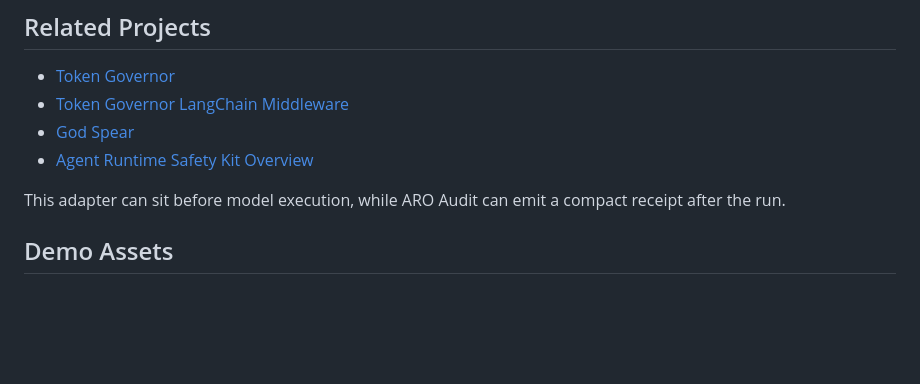
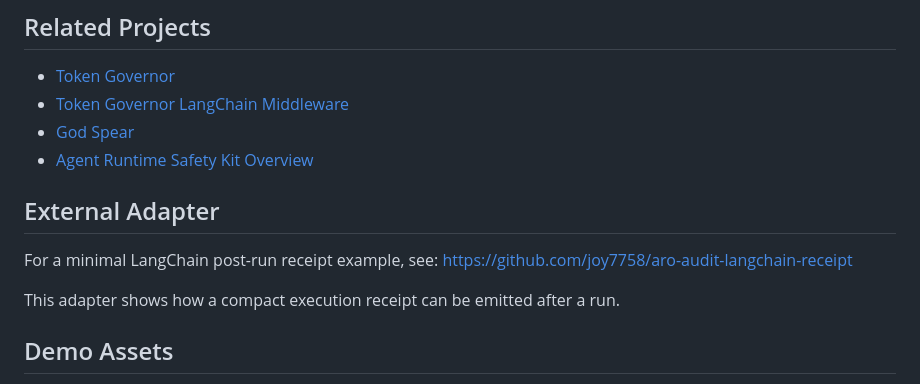
Before and after one commit to joy7758/aro-audit, a Markdown page: README.md, the part around the change. Rendered like a GitHub page; blank space fills up the shorter version.

Commit message:
docs: link minimal LangChain receipt adapter

```diff
--- a/README.md
+++ b/README.md
@@ -32,7 +32,12 @@ This repo focuses on execution receipts, evidence trails, and verifiable run rec
 - [God Spear](https://github.com/joy7758/god-spear)
 - [Agent Runtime Safety Kit Overview](https://github.com/joy7758/token-governor/blob/main/docs/agent-runtime-safety-kit.md)
 
-This adapter can sit before model execution, while ARO Audit can emit a compact receipt after the run.
+## External Adapter
+
+For a minimal LangChain post-run receipt example, see:
+https://github.com/joy7758/aro-audit-langchain-receipt
+
+This adapter shows how a compact execution receipt can be emitted after a run.
 
 ## Demo Assets
 
```
